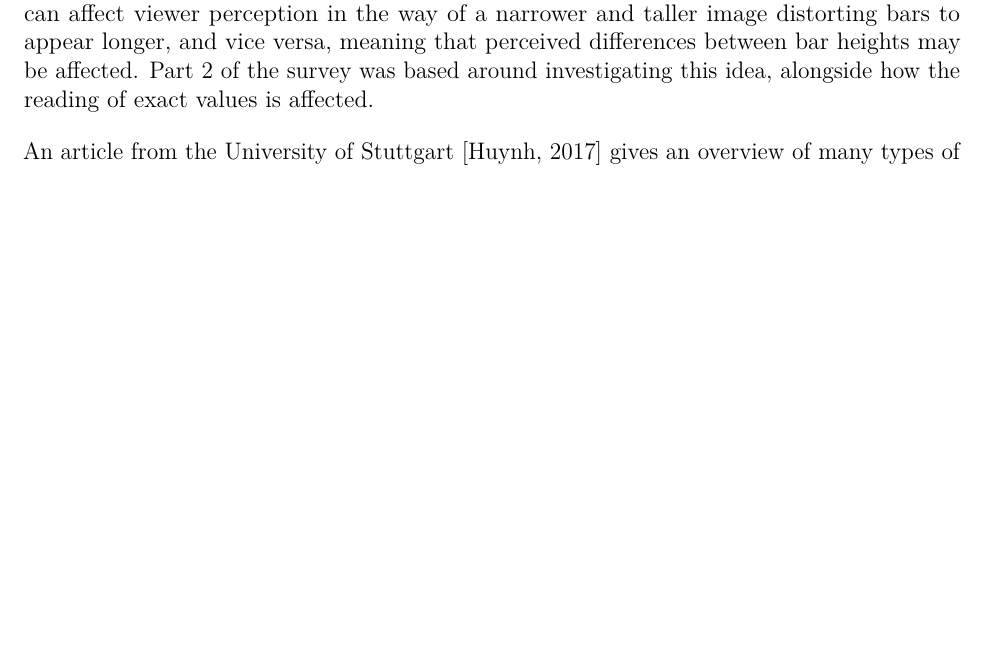
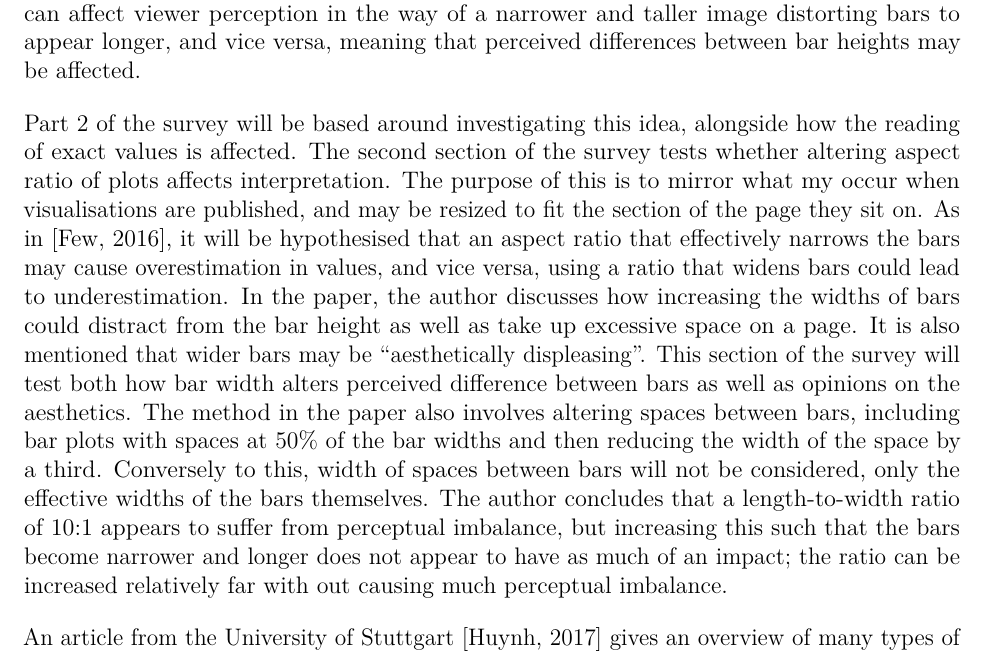
Before and after one commit to KatieMurphy98/Year-4-Project, an R Markdown document (markdown/chapters/lit-review/main.rmd): part of page 3 of 6, cut so that both start at the same text, the shorter picture padded with empty space. Rendered offline with R 4.5, knitr and Pandoc, then LaTeX, with nearby package versions.

Commit message:
Moved discussion from analysis section

```diff
--- a/markdown/chapters/lit-review/main.rmd
+++ b/markdown/chapters/lit-review/main.rmd
@@ -33,4 +33,3 @@ With regard to truncated axes, Claire and O'Brian asked participants to subjecti
 
 The paper @stackscale performs a similar study, but instead investigates the use of 'stack-scale', or 'stacked' bar charts and logarithmic scaling. The aim of the study was to explore whether stack-scale bar charts are an effective way to visualise large value data, which is less relevant to our study since we have relatively low-valued data compared to the paper, but nevertheless provides a framework for exploring the use of logarithmic scaling and stacked bars in a respondent study. Participants were shown three plots; a control with a linear scale, a bar plot using a stack-scale, and one with logarithmic scaling. The questions asked determined how the different scaling affected accuracy in reading individual values, interpreting differences in values and determining which time-step exhibits the largest difference in values. @logax additionally discusses the use of a logarithmic axis in bar plots, explaining how it is impossible for a zero value to be displayed on this axis, and thus the bar start points are arbitrary and produce an inaccurate representation of the bar height with relation to the true value. To quote the paper, \textit{"Don’t create bar graphs using a logarithmic axis if your goal is to honestly show the data"}. We see that the logarithmic scale makes the percieved difference appear smaller than in the control.
 
-As well as scaling, another aspect of visualisation design that could potentially mislead the observer is bar width and aspect ratios. When adding a visualisation into a publication, re-sizing the visualisation to fit a specific gap may include altering the aspect ratio, in turn affecting the length to width ratio of the bars in a bar plot. As explored by Steven Few in a 2016 article for the \textit{'Visual Business Intelligence Newsletter'} [@Few2016], altering this ratio can affect viewer perception in the way of a narrower and taller image distorting bars to appear longer, and vice versa, meaning that perceived differences between bar heights may be affected. Part 2 of the survey was based around investigating this idea, alongside how the reading of exact values is affected.
@@ -37,2 +38,4 @@ As well as scaling, another aspect of visualisation design that could potentiall
+Part 2 of the survey will be based around investigating this idea, alongside how the reading of exact values is affected. The second section of the survey tests whether altering aspect ratio of plots affects interpretation. The purpose of this is to mirror what my occur when visualisations are published, and may be resized to fit the section of the page they sit on. As in [@Few2016], it will be hypothesised that an aspect ratio that effectively narrows the bars may cause overestimation in values, and vice versa, using a ratio that widens bars could lead to underestimation. In the paper, the author discusses how increasing the widths of bars could distract from the bar height as well as take up excessive space on a page. It is also mentioned that wider bars may be "aesthetically displeasing". This section of the survey will test both how bar width alters perceived difference between bars as well as opinions on the aesthetics. The method in the paper also involves altering spaces between bars, including bar plots with spaces at 50% of the bar widths and then reducing the width of the space by a third. Conversely to this, width of spaces between bars will not be considered, only the effective widths of the bars themselves. The author concludes that a length-to-width ratio of 10:1 appears to suffer from perceptual imbalance, but increasing this such that the bars become narrower and longer does not appear to have as much of an impact; the ratio can be increased relatively far with out causing much perceptual imbalance.
+
 
 An article from the University of Stuttgart [@HuynhHaiDang2017] gives an overview of many types of bar chart, including stacked and grouped bars. The author remarks that grouped bar charts may make the comparison of bars in the same category more difficult, while the stacked bar chart sacrifices ease of comparison of values in the bars for increased spacial efficiency. A 2018 work from the journal of \textit{'Visual Informatics'} [@INDRATMO2018155] also provides a discussion on the use of various forms of stacked and grouped bar charts and their efficacy. The paper notes how a classical stacked bar chart can be useful for overall comparisons as the height of the bar represents the value of the item, with the different attributes depicted as a segmentation of this single bar into different colours. When discussing grouped bar charts it is mentioned that stacked bar charts may be less useful when performing attribute comparisons, in other words comparisons between different categories on the same bar, as a result of the bar segments being non-aligned. This results in comparison taking the form of length judgment as opposed to position judgment. Cleveland and McGill in their 1984 article in the \textit{'Journal of the American Statistical Association'} [@clevelandmcgill] discuss how judgments based on length are likely to be less accurate than those based on position. A grouped bar chart is a way to allow for easy comparison between individual categories, but is discussed to be less effective in overall comparison.
```
Also changed, not shown: markdown/chapters/lit-review/main.rmd (2 more changed lines).
